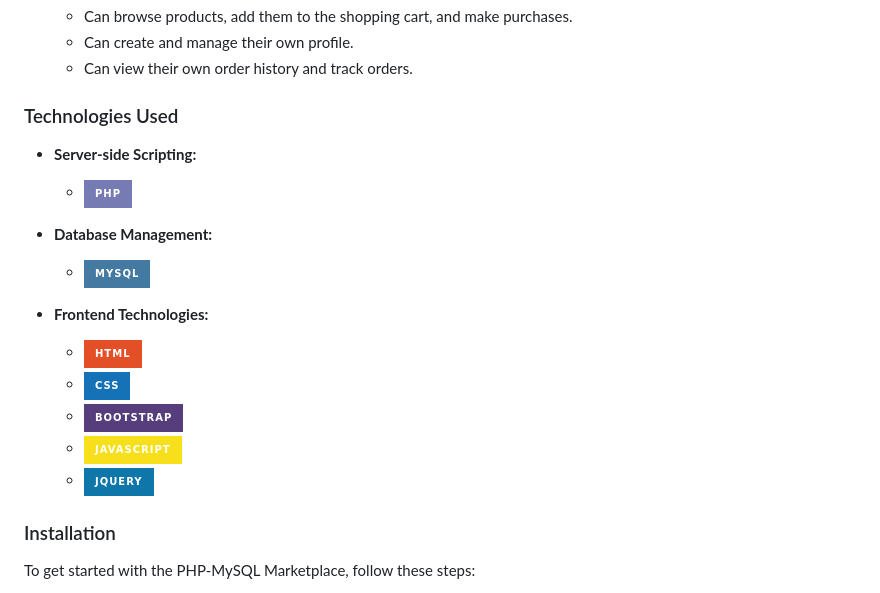
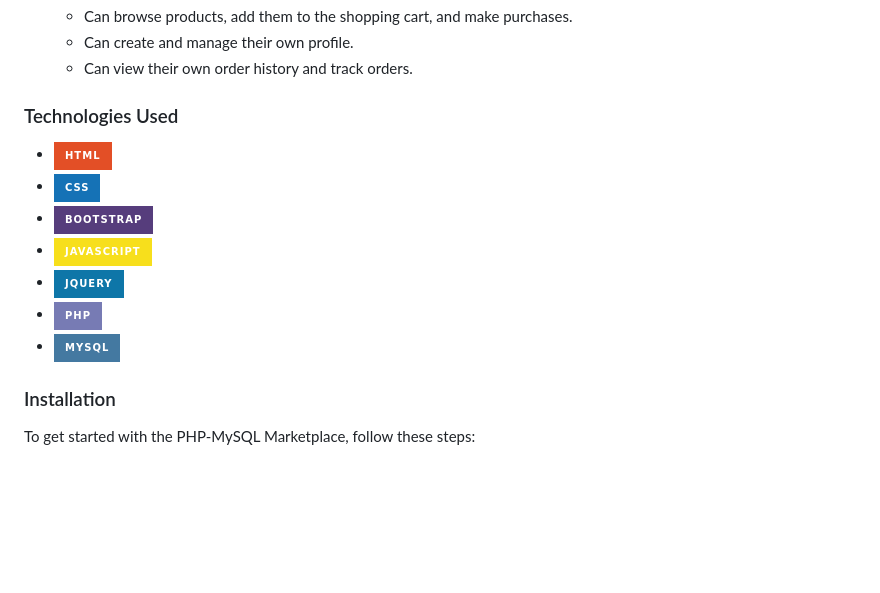
Before and after one commit to Iqbolshoh/php-mysql-marketplace, a Markdown page: README.md, the part around the change. Rendered like a GitHub page; badges without logos; blank space fills up the shorter version.

```diff
--- a/README.md
+++ b/README.md
@@ -40,18 +40,13 @@ This is a marketplace platform built using PHP and MySQL. It provides a user-fri
 
 ### Technologies Used
 
-- **Server-side Scripting:**
-  - ![PHP](https://img.shields.io/badge/PHP-%23777BB4.svg?style=for-the-badge&logo=php&logoColor=white)
-
-- **Database Management:**
-  - ![MySQL](https://img.shields.io/badge/MySQL-%234479A1.svg?style=for-the-badge&logo=mysql&logoColor=white)
-
-- **Frontend Technologies:**
   - ![HTML](https://img.shields.io/badge/HTML-%23E34F26.svg?style=for-the-badge&logo=html5&logoColor=white)
   - ![CSS](https://img.shields.io/badge/CSS-%231572B6.svg?style=for-the-badge&logo=css3&logoColor=white)
   - ![Bootstrap](https://img.shields.io/badge/Bootstrap-%23563D7C.svg?style=for-the-badge&logo=bootstrap&logoColor=white)
   - ![JavaScript](https://img.shields.io/badge/JavaScript-%23F7DF1C.svg?style=for-the-badge&logo=javascript&logoColor=black)
   - ![jQuery](https://img.shields.io/badge/jQuery-%230e76a8.svg?style=for-the-badge&logo=jquery&logoColor=white)
+  - ![PHP](https://img.shields.io/badge/PHP-%23777BB4.svg?style=for-the-badge&logo=php&logoColor=white)
+  - ![MySQL](https://img.shields.io/badge/MySQL-%234479A1.svg?style=for-the-badge&logo=mysql&logoColor=white)
 
 ### Installation
 
```
